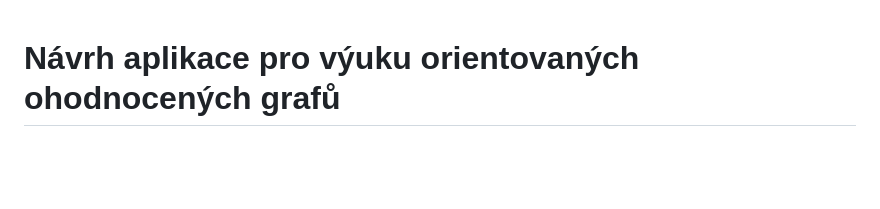
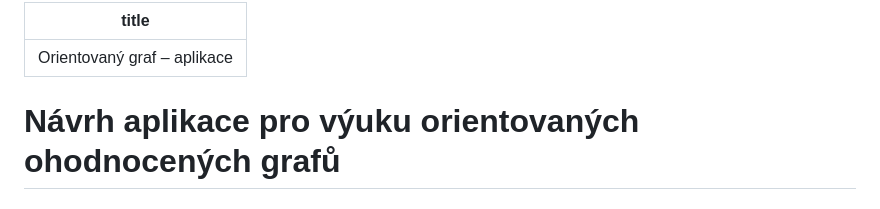
Before and after one commit to zuza-broz/Knihovna1, a Markdown page: docs/orientovany-graf-aplikace.md, the part around the change. Drawn GitHub-style; blank space fills up the shorter version.

```diff
--- a/docs/orientovany-graf-aplikace.md
+++ b/docs/orientovany-graf-aplikace.md
@@ -1,3 +1,7 @@
+---
+title: Orientovaný graf – aplikace
+---
+
 # Návrh aplikace pro výuku orientovaných ohodnocených grafů
 
 ## Architektura aplikace
```
